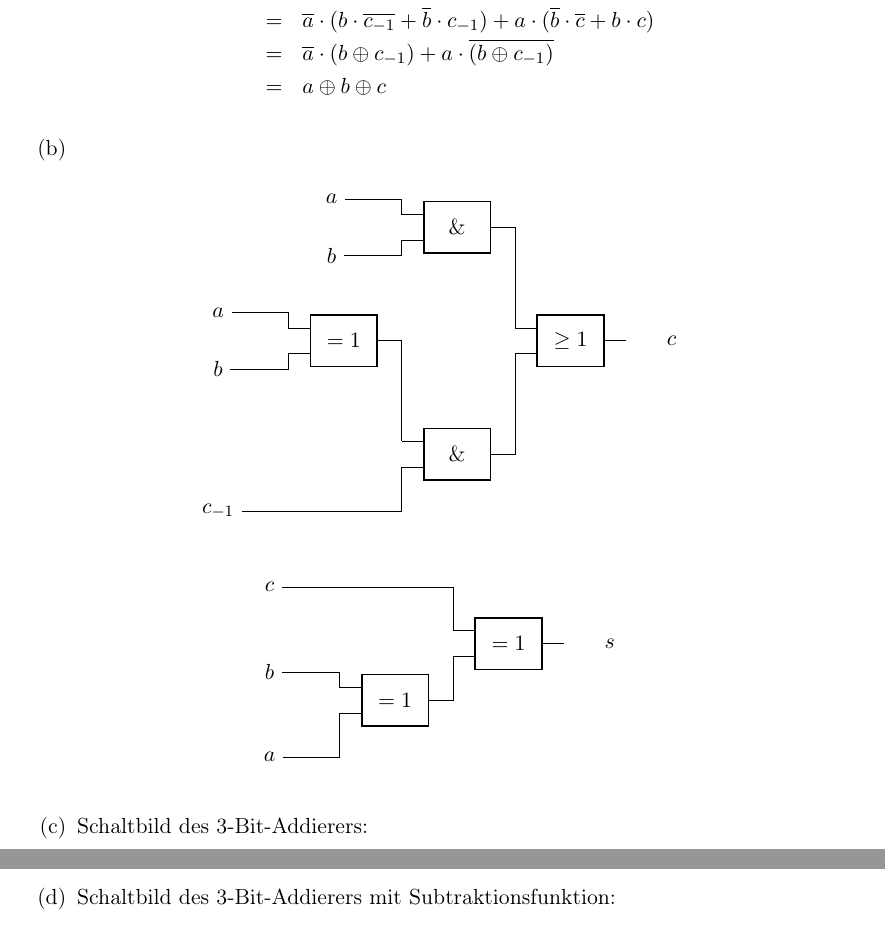
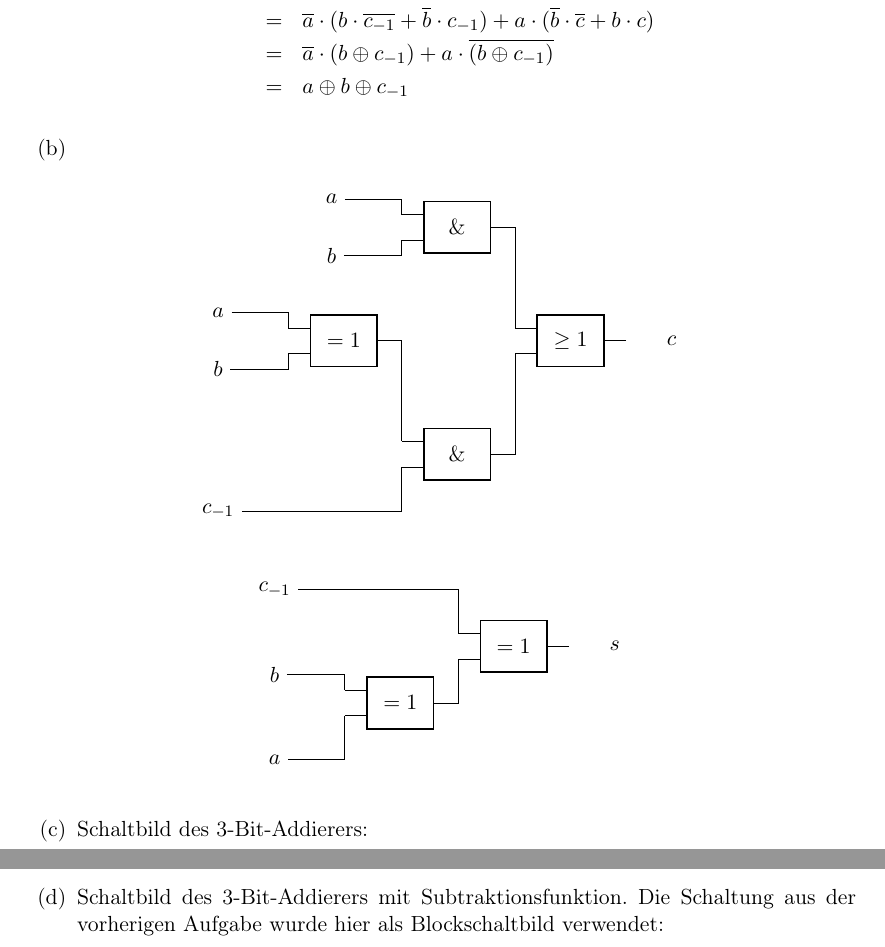
Before and after one commit to aul12/GdRa, a LaTeX document (Blatt10/main.tex): two parts of pages 4 and 5 of 6, joined at a grey line, cut so that both start at the same text. Compiled offline with pdfLaTeX.

Commit message:
Kleine Fehler gefixt

```diff
--- a/Blatt10/main.tex
+++ b/Blatt10/main.tex
@@ -187,7 +187,7 @@
                 s &=& \overline{a} \cdot b \cdot \overline{c_{-1}} + a \cdot \overline{b} \cdot \overline{c_{-1}} + \overline{a} \cdot \overline{b} \cdot c_{-1} + a \cdot b \cdot c \\
                 &=& \overline{a} \cdot (b \cdot \overline{c_{-1}} + \overline{b} \cdot c_{-1}) + a \cdot (\overline{b} \cdot \overline{c} + b \cdot c) \\
                 &=& \overline{a} \cdot (b \oplus c_{-1}) + a \cdot \overline{(b \oplus c_{-1})} \\
-                &=& a \oplus b \oplus c
+                &=& a \oplus b \oplus c_{-1}
             \end{eqnarray*}
 
         \item $ $
@@ -221,7 +221,7 @@
                     \node[european xor port] at (5,2) (xor2){};
                     \node at(0,0) (a) {$a$};
                     \node at(0,1.5) (b) {$b$};
-                    \node at(0,3) (c) {$c$};
+                    \node at(0,3) (c) {$c_{-1}$};
                     \node at(6,2) (){$s$};
                     \draw (a) -| (xor1.in 2);
                     \draw (b) -| (xor1.in 1);
@@ -234,7 +234,7 @@
                 \centering
                 \includegraphics[width=\textwidth]{3BitAdder.eps}
             \end{figure}
-        \item Schaltbild des 3-Bit-Addierers mit Subtraktionsfunktion:
+        \item Schaltbild des 3-Bit-Addierers mit Subtraktionsfunktion. Die Schaltung aus der vorherigen Aufgabe wurde hier als Blockschaltbild verwendet:
             \begin{figure}[H]
                 \centering
                 \includegraphics[width=\textwidth]{3BitKrassesDing.eps}
```
Also changed, not shown: Blatt10/main.tex (2 more changed lines).
